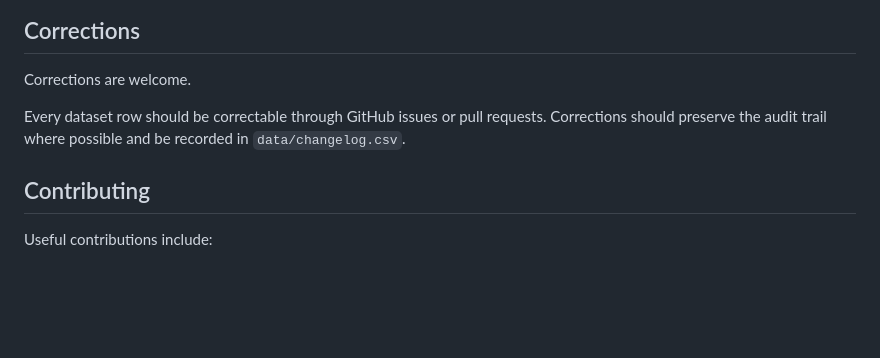
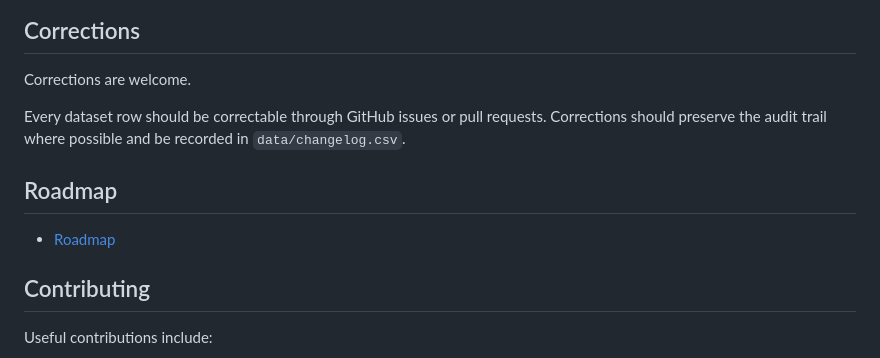
Before and after one commit to openeventbits/france-2027-election-data, a Markdown page: README.md, the part around the change. Drawn GitHub-style; blank space fills up the shorter version.

Commit message:
Add project roadmap

```diff
--- a/README.md
+++ b/README.md
@@ -288,6 +288,10 @@ Corrections are welcome.
 
 Every dataset row should be correctable through GitHub issues or pull requests. Corrections should preserve the audit trail where possible and be recorded in `data/changelog.csv`.
 
+## Roadmap
+
+- [Roadmap](ROADMAP.md)
+
 ## Contributing
 
 Useful contributions include:
```
Also changed, not shown: ROADMAP.md (added, +102 -0 lines).
